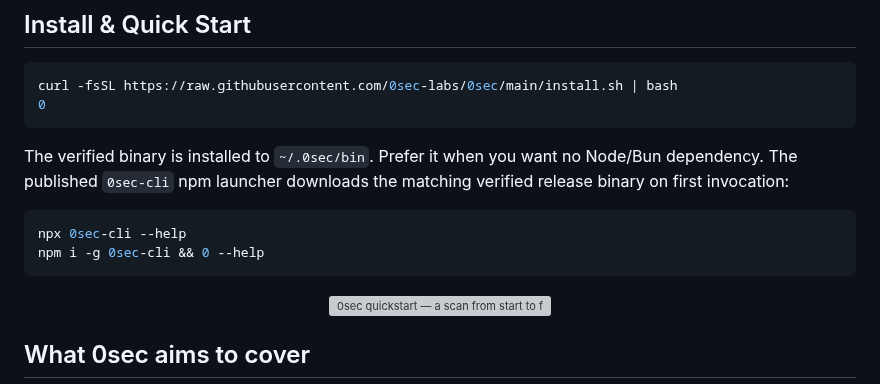
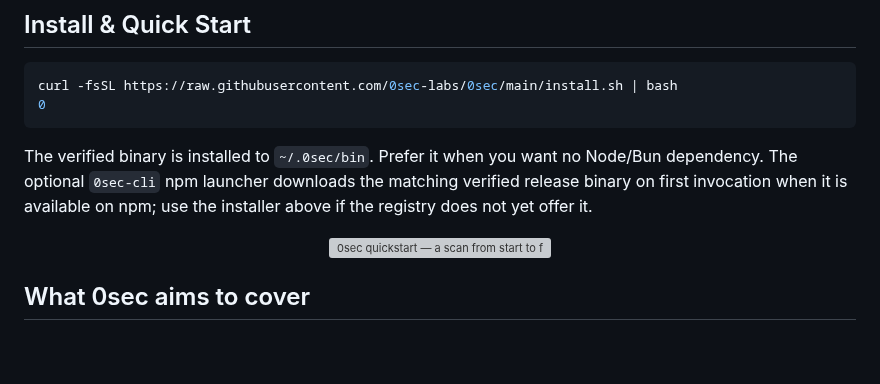
Before and after one commit to 0sec-labs/0sec, a Markdown page: README.md, the part around the change. Drawn GitHub-style; blank space fills up the shorter version; grey boxes are pictures that could not be loaded.

Commit message:
docs(release): qualify npm launcher availability

````diff
--- a/README.md
+++ b/README.md
@@ -37,13 +37,9 @@ curl -fsSL https://raw.githubusercontent.com/0sec-labs/0sec/main/install.sh | ba
 0
 ```
 The verified binary is installed to `~/.0sec/bin`. Prefer it when you want no
-Node/Bun dependency. The published `0sec-cli` npm launcher downloads the matching
-verified release binary on first invocation:
-
-```bash
-npx 0sec-cli --help
-npm i -g 0sec-cli && 0 --help
-```
+Node/Bun dependency. The optional `0sec-cli` npm launcher downloads the matching
+verified release binary on first invocation when it is available on npm; use the
+installer above if the registry does not yet offer it.
 
 <p align="center">
   <img src="assets/0sec-demo.gif" alt="0sec quickstart — a scan from start to finish" width="820">
````
Also changed, not shown: CHANGELOG.md (+4 -2 lines), 1 other file.
